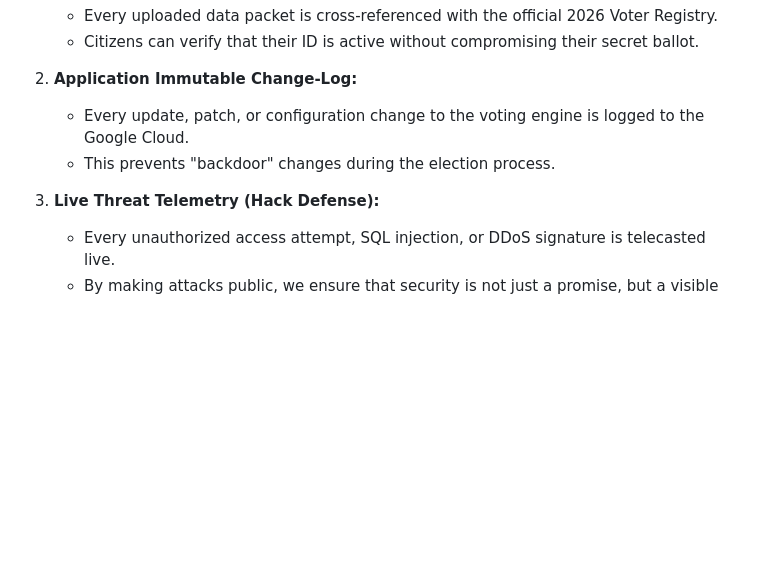
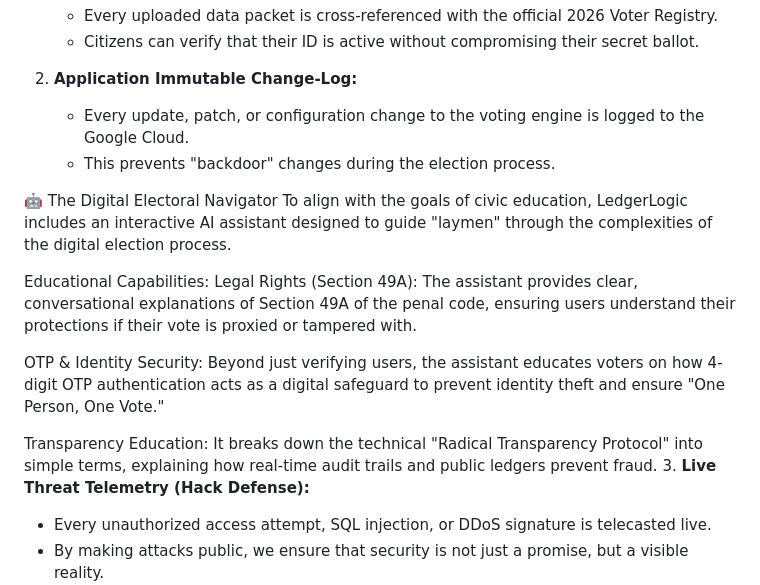
Before and after one commit to loganathanBE20-coder/LedgerLogic, a Markdown page: README.md, the part around the change. GitHub-like rendering; blank space fills up the shorter version.

```diff
--- a/README.md
+++ b/README.md
@@ -81,6 +81,15 @@ To ensure 100% public trust, Ledger Logic provides a real-time, public audit tra
    - Every update, patch, or configuration change to the voting engine is logged to the Google Cloud.
    - This prevents "backdoor" changes during the election process.
 
+🤖 The Digital Electoral Navigator
+To align with the goals of civic education, LedgerLogic includes an interactive AI assistant designed to guide "laymen" through the complexities of the digital election process.
+
+Educational Capabilities:
+Legal Rights (Section 49A): The assistant provides clear, conversational explanations of Section 49A of the penal code, ensuring users understand their protections if their vote is proxied or tampered with.
+
+OTP & Identity Security: Beyond just verifying users, the assistant educates voters on how 4-digit OTP authentication acts as a digital safeguard to prevent identity theft and ensure "One Person, One Vote."
+
+Transparency Education: It breaks down the technical "Radical Transparency Protocol" into simple terms, explaining how real-time audit trails and public ledgers prevent fraud.
 3. **Live Threat Telemetry (Hack Defense):**
    - Every unauthorized access attempt, SQL injection, or DDoS signature is telecasted live.
    - By making attacks public, we ensure that security is not just a promise, but a visible reality.
```
